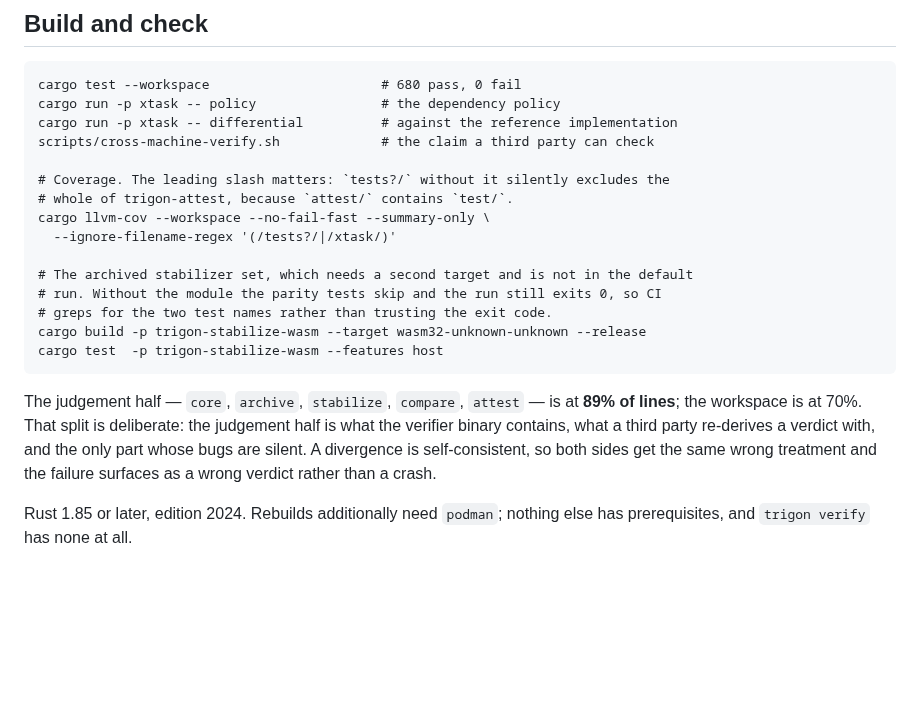
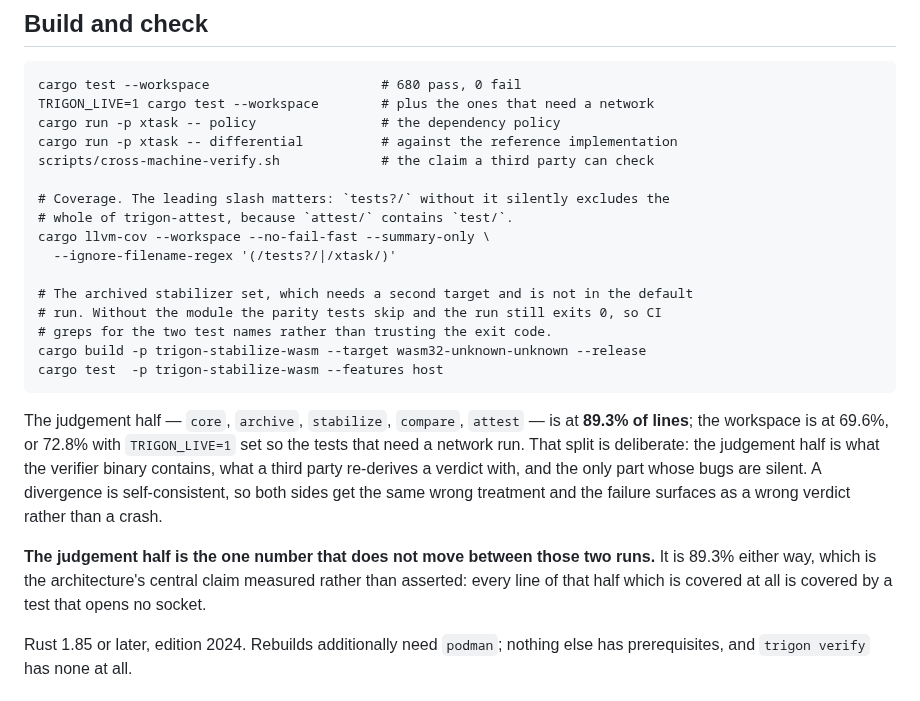
Before and after one commit to scovetta/trigon, a Markdown page: README.md, the part around the change. Rendered like a GitHub page; blank space fills up the shorter version.

Commit message:
the README's coverage figure, as two numbers
The review that rewrote this landed while the second measurement was still running, so it carried a
single rounded workspace figure. Both numbers are worth having: the gap between an offline run and
`TRIGON_LIVE=1` is what separates "needs a network" from "untested", and the judgement half sits at
89.3% in both — which is the architecture's central claim measured rather than asserted.

Co-Authored-By: Claude Opus 5 (1M context) <noreply@anthropic.com>
Claude-Session: https://claude.ai/code/session_01WF31CzqSFR9GyS9xonkeT3

````diff
--- a/README.md
+++ b/README.md
@@ -403,6 +403,7 @@ scripts/                  the cross-machine verification check
 
 ```
 cargo test --workspace                      # 680 pass, 0 fail
+TRIGON_LIVE=1 cargo test --workspace        # plus the ones that need a network
 cargo run -p xtask -- policy                # the dependency policy
 cargo run -p xtask -- differential          # against the reference implementation
 scripts/cross-machine-verify.sh             # the claim a third party can check
@@ -419,11 +420,16 @@ cargo build -p trigon-stabilize-wasm --target wasm32-unknown-unknown --release
 cargo test  -p trigon-stabilize-wasm --features host
 ```
 
-The judgement half — `core`, `archive`, `stabilize`, `compare`, `attest` — is at **89% of lines**;
-the workspace is at 70%. That split is deliberate: the judgement half is what the verifier binary
-contains, what a third party re-derives a verdict with, and the only part whose bugs are silent. A
-divergence is self-consistent, so both sides get the same wrong treatment and the failure surfaces
-as a wrong verdict rather than a crash.
+The judgement half — `core`, `archive`, `stabilize`, `compare`, `attest` — is at **89.3% of lines**;
+the workspace is at 69.6%, or 72.8% with `TRIGON_LIVE=1` set so the tests that need a network run.
+That split is deliberate: the judgement half is what the verifier binary contains, what a third party
+re-derives a verdict with, and the only part whose bugs are silent. A divergence is self-consistent,
+so both sides get the same wrong treatment and the failure surfaces as a wrong verdict rather than a
+crash.
+
+**The judgement half is the one number that does not move between those two runs.** It is 89.3%
+either way, which is the architecture's central claim measured rather than asserted: every line of
+that half which is covered at all is covered by a test that opens no socket.
 
 Rust 1.85 or later, edition 2024. Rebuilds additionally need `podman`; nothing else has
 prerequisites, and `trigon verify` has none at all.
````
